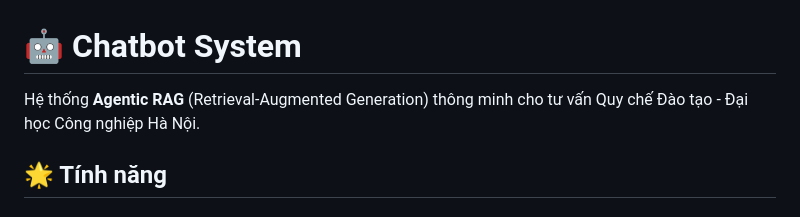
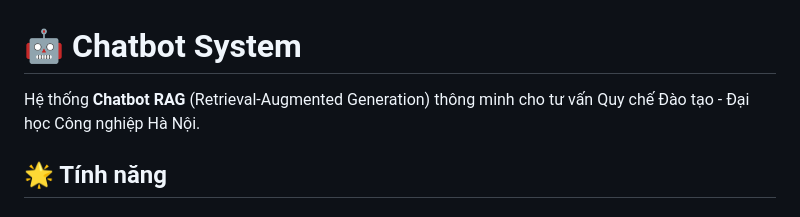
Before and after one commit to CuongLam1206/Chatbot-for-Student-Queries-on-Haui-Training-Rules, a Markdown page: README.md, the part around the change. GitHub-like rendering.

Commit message:
Update title from 'Agentic RAG' to 'Chatbot RAG'
Signed-off-by: Lâm Đức Cương <duccuongnhaoson1@gmail.com>

```diff
--- a/README.md
+++ b/README.md
@@ -1,6 +1,6 @@
 # 🤖 Chatbot System
 
-Hệ thống **Agentic RAG** (Retrieval-Augmented Generation) thông minh cho tư vấn Quy chế Đào tạo - Đại học Công nghiệp Hà Nội.
+Hệ thống **Chatbot RAG** (Retrieval-Augmented Generation) thông minh cho tư vấn Quy chế Đào tạo - Đại học Công nghiệp Hà Nội.
 
 ## 🌟 Tính năng
 
```
